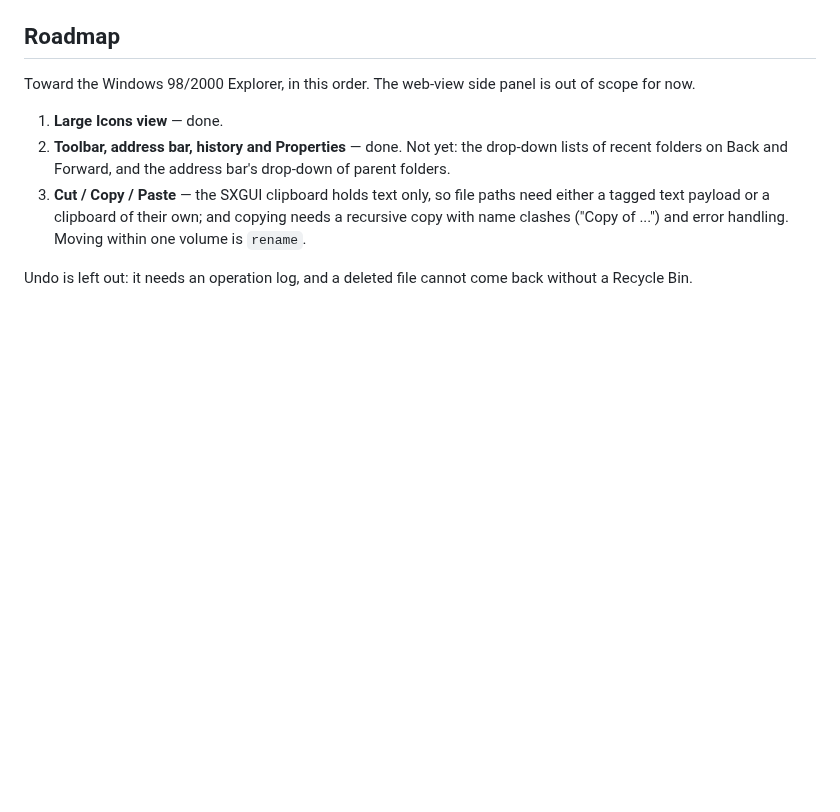
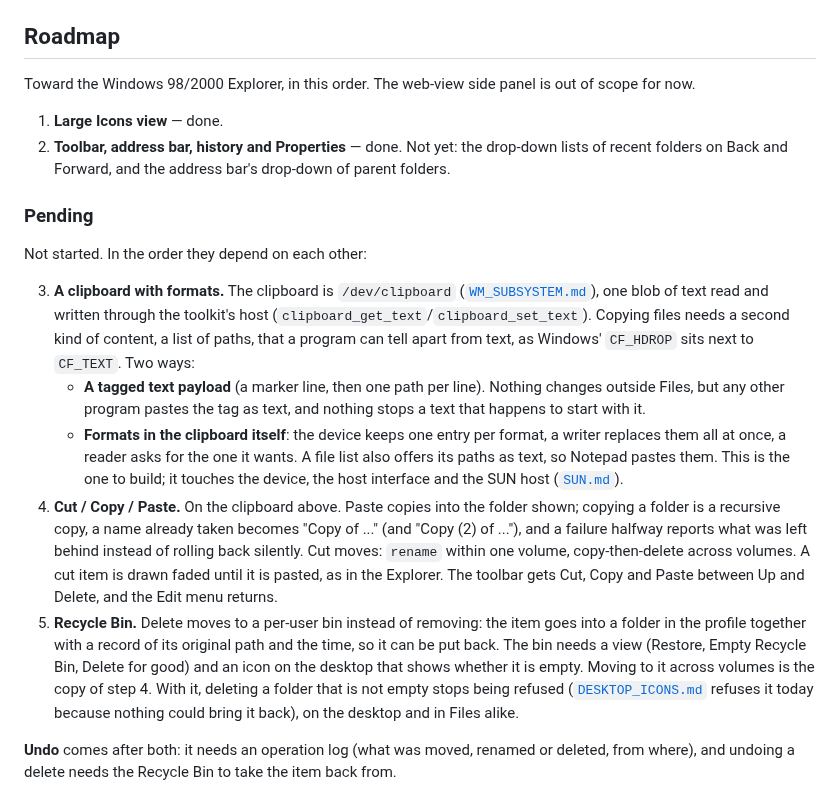
Before and after one commit to SavanDev/SavanXP, a Markdown page: docs/desktop/FILES.md, the part around the change. GitHub-like rendering; blank space fills up the shorter version.

Commit message:
docs(files): pending work -- clipboard formats, Cut/Copy/Paste, Recycle Bin
Records what is left toward the Explorer, in dependency order: a
clipboard that holds a file list next to text (formats in
/dev/clipboard rather than a tagged text payload), Cut/Copy/Paste on
top of it, and a per-user Recycle Bin that Delete moves to, which also
lets a non-empty folder be deleted. Undo waits for both.

Co-Authored-By: Claude Opus 5.5 <noreply@anthropic.com>
Claude-Session: https://claude.ai/code/session_01DbqoGXPaHr7r2WVLAGz2ay

```diff
--- a/docs/desktop/FILES.md
+++ b/docs/desktop/FILES.md
@@ -226,10 +226,41 @@ is out of scope for now.
 2. **Toolbar, address bar, history and Properties** — done. Not yet: the
    drop-down lists of recent folders on Back and Forward, and the address
    bar's drop-down of parent folders.
-3. **Cut / Copy / Paste** — the SXGUI clipboard holds text only, so file
-   paths need either a tagged text payload or a clipboard of their own; and
-   copying needs a recursive copy with name clashes ("Copy of ...") and
-   error handling. Moving within one volume is `rename`.
 
-Undo is left out: it needs an operation log, and a deleted file cannot come
-back without a Recycle Bin.
+### Pending
+
+Not started. In the order they depend on each other:
+
+3. **A clipboard with formats.** The clipboard is `/dev/clipboard`
+   ([`WM_SUBSYSTEM.md`](WM_SUBSYSTEM.md)), one blob of text read and written
+   through the toolkit's host (`clipboard_get_text`/`clipboard_set_text`).
+   Copying files needs a second kind of content, a list of paths, that a
+   program can tell apart from text, as Windows' `CF_HDROP` sits next to
+   `CF_TEXT`. Two ways:
+   - **A tagged text payload** (a marker line, then one path per line).
+     Nothing changes outside Files, but any other program pastes the tag as
+     text, and nothing stops a text that happens to start with it.
+   - **Formats in the clipboard itself**: the device keeps one entry per
+     format, a writer replaces them all at once, a reader asks for the one it
+     wants. A file list also offers its paths as text, so Notepad pastes
+     them. This is the one to build; it touches the device, the host
+     interface and the SUN host ([`SUN.md`](../userland/SUN.md)).
+4. **Cut / Copy / Paste.** On the clipboard above. Paste copies into the
+   folder shown; copying a folder is a recursive copy, a name already taken
+   becomes "Copy of ..." (and "Copy (2) of ..."), and a failure halfway
+   reports what was left behind instead of rolling back silently. Cut moves:
+   `rename` within one volume, copy-then-delete across volumes. A cut item
+   is drawn faded until it is pasted, as in the Explorer. The toolbar gets
+   Cut, Copy and Paste between Up and Delete, and the Edit menu returns.
+5. **Recycle Bin.** Delete moves to a per-user bin instead of removing:
+   the item goes into a folder in the profile together with a record of its
+   original path and the time, so it can be put back. The bin needs a view
+   (Restore, Empty Recycle Bin, Delete for good) and an icon on the desktop
+   that shows whether it is empty. Moving to it across volumes is the copy
+   of step 4. With it, deleting a folder that is not empty stops being
+   refused ([`DESKTOP_ICONS.md`](DESKTOP_ICONS.md) refuses it today because
+   nothing could bring it back), on the desktop and in Files alike.
+
+**Undo** comes after both: it needs an operation log (what was moved,
+renamed or deleted, from where), and undoing a delete needs the Recycle Bin
+to take the item back from.
```
